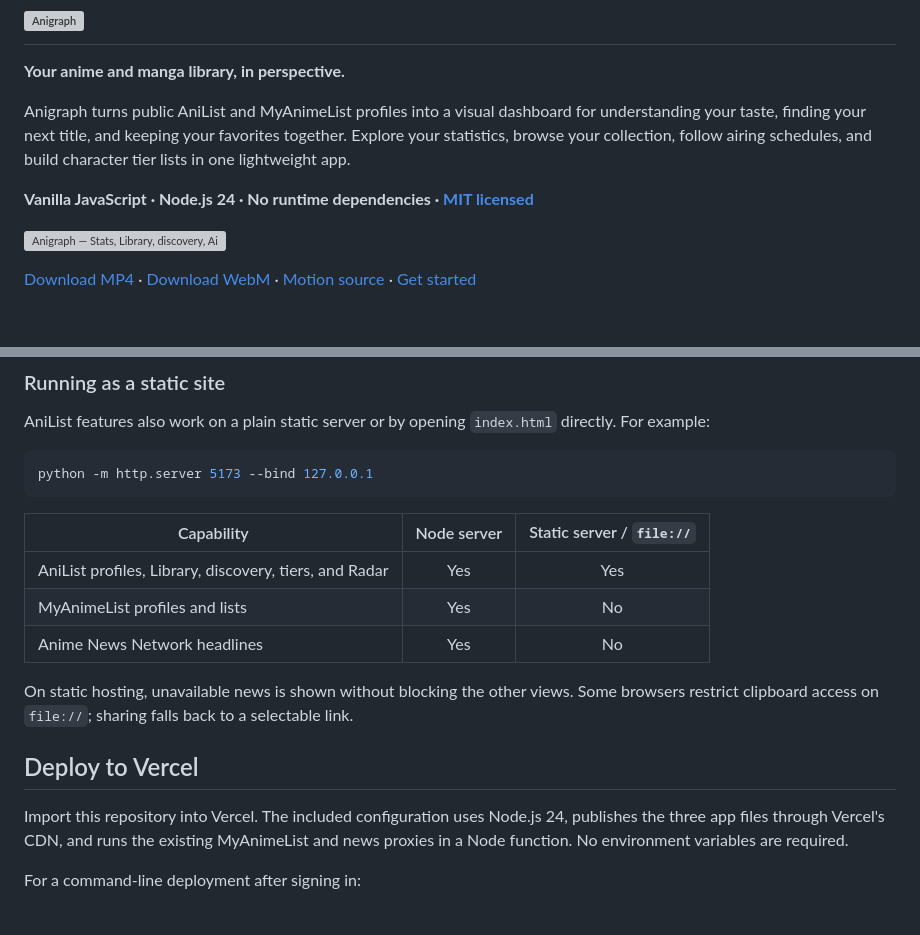
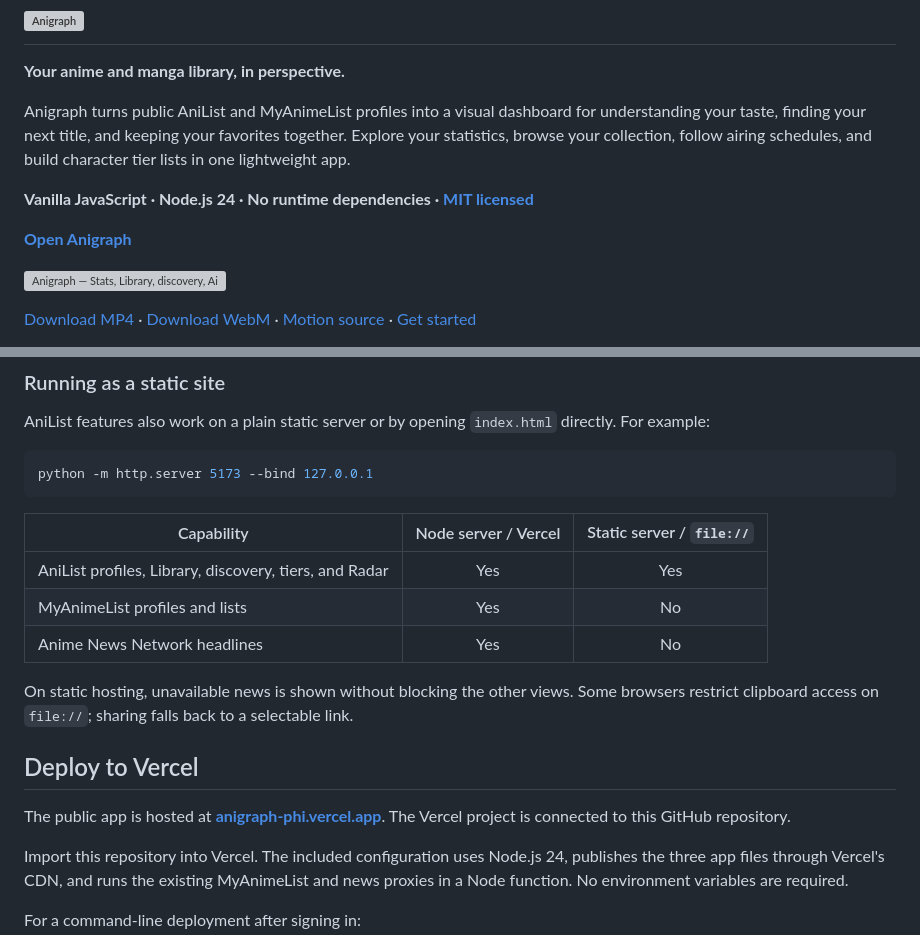
Before and after one commit to neartana/Anigraph, a Markdown page: README.md, 2 parts joined by grey strips. Rendered like a GitHub page; blank space fills up the shorter version; grey boxes are pictures that could not be loaded.

Commit message:
Document the live Vercel deployment

```diff
--- a/README.md
+++ b/README.md
@@ -8,6 +8,8 @@ Explore your statistics, browse your collection, follow airing schedules, and bu
 character tier lists in one lightweight app.
 
 **Vanilla JavaScript · Node.js 24 · No runtime dependencies · [MIT licensed](LICENSE)**
+
+**[Open Anigraph](https://anigraph-phi.vercel.app/)**
 
 [![Anigraph — Stats, Library, discovery, Airing Radar, and tier lists](media/anigraph-showcase-preview.gif)](https://github.com/neartana/Anigraph/raw/refs/heads/main/media/anigraph-showcase.mp4)
 
@@ -67,7 +69,7 @@ For example:
 python -m http.server 5173 --bind 127.0.0.1
 ~~~
 
-| Capability | Node server | Static server / `file://` |
+| Capability | Node server / Vercel | Static server / `file://` |
 | --- | :---: | :---: |
 | AniList profiles, Library, discovery, tiers, and Radar | Yes | Yes |
 | MyAnimeList profiles and lists | Yes | No |
@@ -77,6 +79,9 @@ On static hosting, unavailable news is shown without blocking the other views. S
 browsers restrict clipboard access on `file://`; sharing falls back to a selectable link.
 
 ## Deploy to Vercel
+
+The public app is hosted at **[anigraph-phi.vercel.app](https://anigraph-phi.vercel.app/)**.
+The Vercel project is connected to this GitHub repository.
 
 Import this repository into Vercel. The included configuration uses Node.js 24,
 publishes the three app files through Vercel's CDN, and runs the existing MyAnimeList
```
Also changed, not shown: NEXT_AGENT.md (+12 -0 lines), docs/DEVELOPMENT.md (+13 -0 lines).
